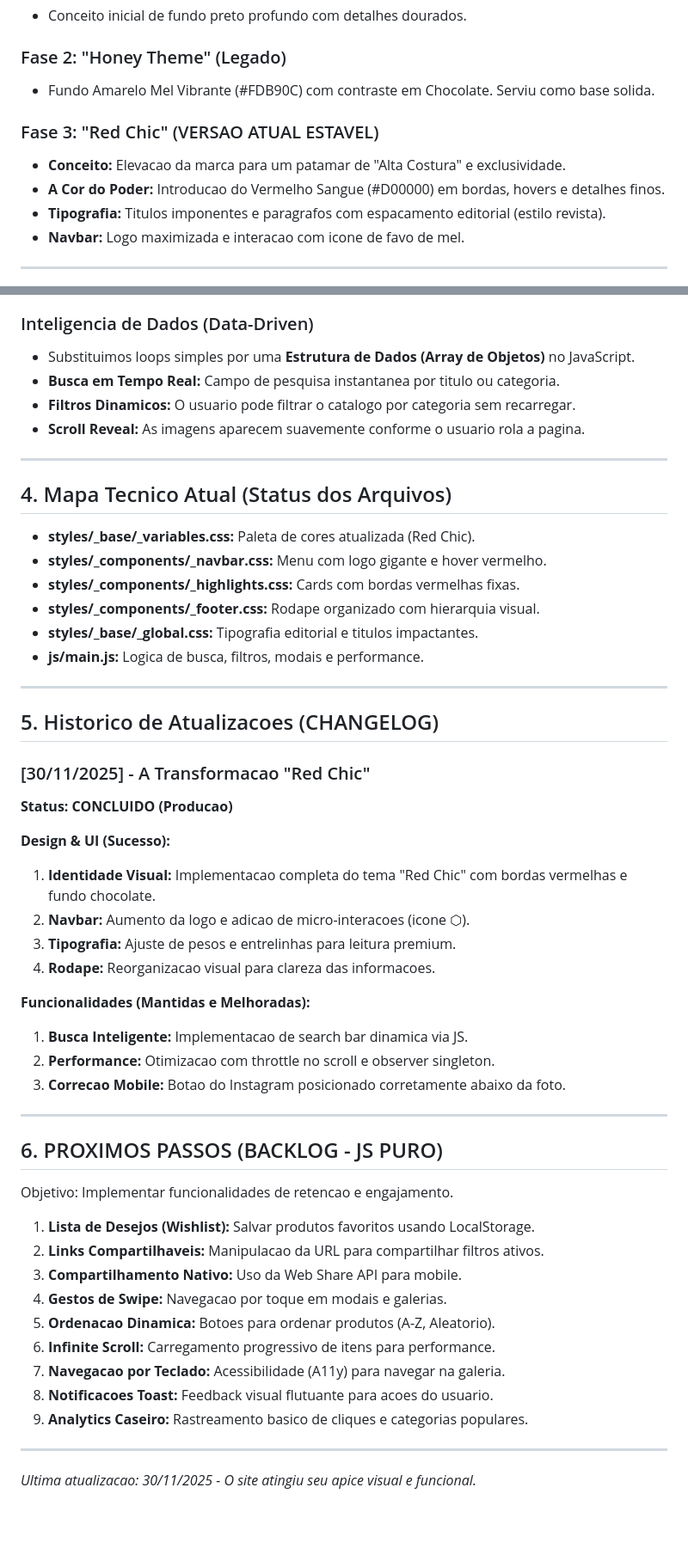
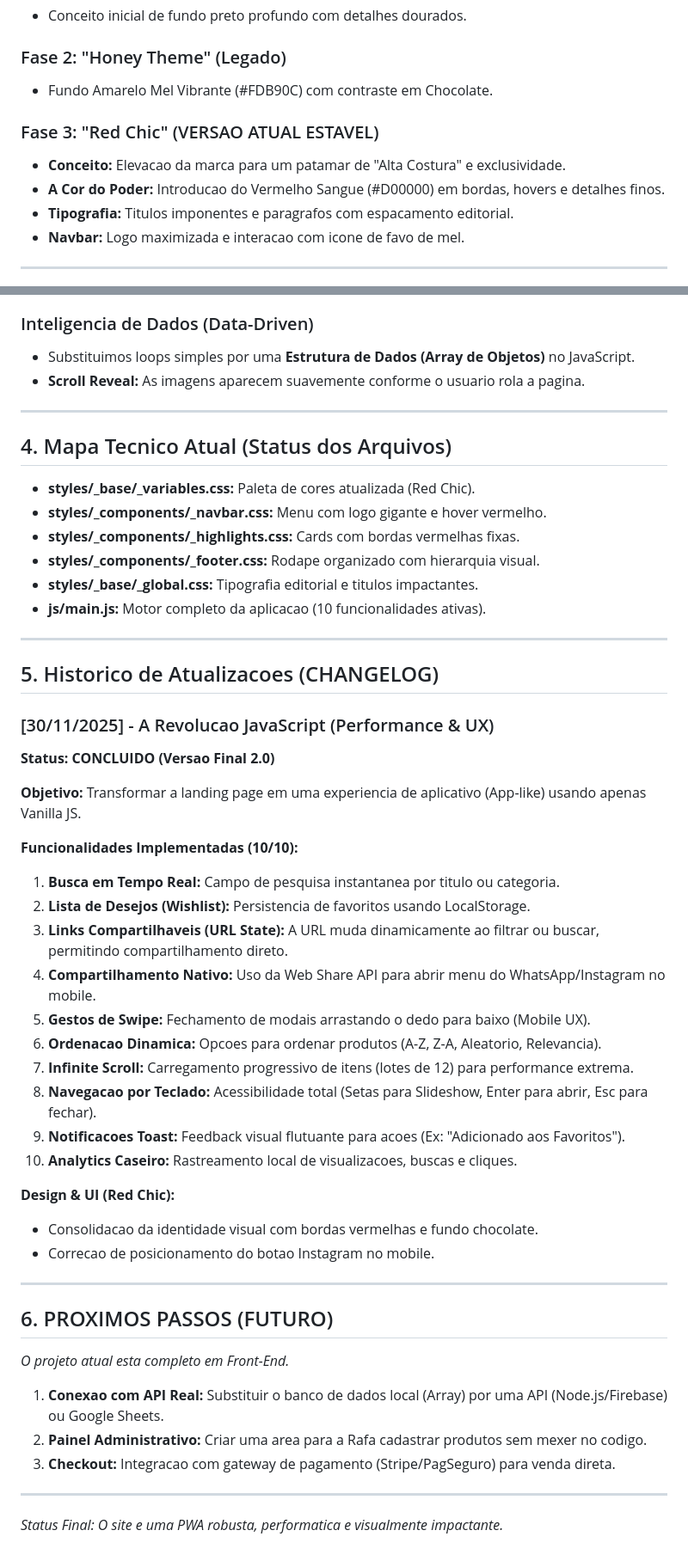
Before and after one commit to Pablit0rg/darafa-landing-page, a Markdown page: DEV_LOG.md, 2 parts joined by grey strips. Shown at 86% size. Rendered like a GitHub page; blank space fills up the shorter version.

```diff
--- a/DEV_LOG.md
+++ b/DEV_LOG.md
@@ -20,12 +20,12 @@ Este documento narra a evolucao completa do desenvolvimento da Landing Page para
 * Conceito inicial de fundo preto profundo com detalhes dourados.
 
 ### Fase 2: "Honey Theme" (Legado)
-* Fundo Amarelo Mel Vibrante (#FDB90C) com contraste em Chocolate. Serviu como base solida.
+* Fundo Amarelo Mel Vibrante (#FDB90C) com contraste em Chocolate.
 
 ### Fase 3: "Red Chic" (VERSAO ATUAL ESTAVEL)
 * **Conceito:** Elevacao da marca para um patamar de "Alta Costura" e exclusividade.
 * **A Cor do Poder:** Introducao do Vermelho Sangue (#D00000) em bordas, hovers e detalhes finos.
-* **Tipografia:** Titulos imponentes e paragrafos com espacamento editorial (estilo revista).
+* **Tipografia:** Titulos imponentes e paragrafos com espacamento editorial.
 * **Navbar:** Logo maximizada e interacao com icone de favo de mel.
 
 ---
@@ -41,8 +41,6 @@ Este documento narra a evolucao completa do desenvolvimento da Landing Page para
 
 ### Inteligencia de Dados (Data-Driven)
 * Substituimos loops simples por uma **Estrutura de Dados (Array de Objetos)** no JavaScript.
-* **Busca em Tempo Real:** Campo de pesquisa instantanea por titulo ou categoria.
-* **Filtros Dinamicos:** O usuario pode filtrar o catalogo por categoria sem recarregar.
 * **Scroll Reveal:** As imagens aparecem suavemente conforme o usuario rola a pagina.
 
 ---
@@ -54,40 +52,41 @@ Este documento narra a evolucao completa do desenvolvimento da Landing Page para
 * **styles/_components/_highlights.css:** Cards com bordas vermelhas fixas.
 * **styles/_components/_footer.css:** Rodape organizado com hierarquia visual.
 * **styles/_base/_global.css:** Tipografia editorial e titulos impactantes.
-* **js/main.js:** Logica de busca, filtros, modais e performance.
+* **js/main.js:** Motor completo da aplicacao (10 funcionalidades ativas).
 
 ---
 
 ## 5. Historico de Atualizacoes (CHANGELOG)
 
-### [30/11/2025] - A Transformacao "Red Chic"
-**Status: CONCLUIDO (Producao)**
+### [30/11/2025] - A Revolucao JavaScript (Performance & UX)
+**Status: CONCLUIDO (Versao Final 2.0)**
 
-**Design & UI (Sucesso):**
-1.  **Identidade Visual:** Implementacao completa do tema "Red Chic" com bordas vermelhas e fundo chocolate.
-2.  **Navbar:** Aumento da logo e adicao de micro-interacoes (icone ⬡).
-3.  **Tipografia:** Ajuste de pesos e entrelinhas para leitura premium.
-4.  **Rodape:** Reorganizacao visual para clareza das informacoes.
+**Objetivo:** Transformar a landing page em uma experiencia de aplicativo (App-like) usando apenas Vanilla JS.
 
-**Funcionalidades (Mantidas e Melhoradas):**
-1.  **Busca Inteligente:** Implementacao de search bar dinamica via JS.
-2.  **Performance:** Otimizacao com throttle no scroll e observer singleton.
-3.  **Correcao Mobile:** Botao do Instagram posicionado corretamente abaixo da foto.
+**Funcionalidades Implementadas (10/10):**
+1.  **Busca em Tempo Real:** Campo de pesquisa instantanea por titulo ou categoria.
+2.  **Lista de Desejos (Wishlist):** Persistencia de favoritos usando LocalStorage.
+3.  **Links Compartilhaveis (URL State):** A URL muda dinamicamente ao filtrar ou buscar, permitindo compartilhamento direto.
+4.  **Compartilhamento Nativo:** Uso da Web Share API para abrir menu do WhatsApp/Instagram no mobile.
+5.  **Gestos de Swipe:** Fechamento de modais arrastando o dedo para baixo (Mobile UX).
+6.  **Ordenacao Dinamica:** Opcoes para ordenar produtos (A-Z, Z-A, Aleatorio, Relevancia).
+7.  **Infinite Scroll:** Carregamento progressivo de itens (lotes de 12) para performance extrema.
+8.  **Navegacao por Teclado:** Acessibilidade total (Setas para Slideshow, Enter para abrir, Esc para fechar).
+9.  **Notificacoes Toast:** Feedback visual flutuante para acoes (Ex: "Adicionado aos Favoritos").
+10. **Analytics Caseiro:** Rastreamento local de visualizacoes, buscas e cliques.
+
+**Design & UI (Red Chic):**
+* Consolidacao da identidade visual com bordas vermelhas e fundo chocolate.
+* Correcao de posicionamento do botao Instagram no mobile.
 
 ---
 
-## 6. PROXIMOS PASSOS (BACKLOG - JS PURO)
-Objetivo: Implementar funcionalidades de retencao e engajamento.
+## 6. PROXIMOS PASSOS (FUTURO)
+*O projeto atual esta completo em Front-End.*
 
-1. **Lista de Desejos (Wishlist):** Salvar produtos favoritos usando LocalStorage.
-2. **Links Compartilhaveis:** Manipulacao da URL para compartilhar filtros ativos.
-3. **Compartilhamento Nativo:** Uso da Web Share API para mobile.
-4. **Gestos de Swipe:** Navegacao por toque em modais e galerias.
-5. **Ordenacao Dinamica:** Botoes para ordenar produtos (A-Z, Aleatorio).
-6. **Infinite Scroll:** Carregamento progressivo de itens para performance.
-7. **Navegacao por Teclado:** Acessibilidade (A11y) para navegar na galeria.
-8. **Notificacoes Toast:** Feedback visual flutuante para acoes do usuario.
-9. **Analytics Caseiro:** Rastreamento basico de cliques e categorias populares.
+1.  **Conexao com API Real:** Substituir o banco de dados local (Array) por uma API (Node.js/Firebase) ou Google Sheets.
+2.  **Painel Administrativo:** Criar uma area para a Rafa cadastrar produtos sem mexer no codigo.
+3.  **Checkout:** Integracao com gateway de pagamento (Stripe/PagSeguro) para venda direta.
 
 ---
-*Ultima atualizacao: 30/11/2025 - O site atingiu seu apice visual e funcional.*
+*Status Final: O site e uma PWA robusta, performatica e visualmente impactante.*
```
Also changed, not shown: other parts of DEV_LOG.md (+1 -1 lines).
